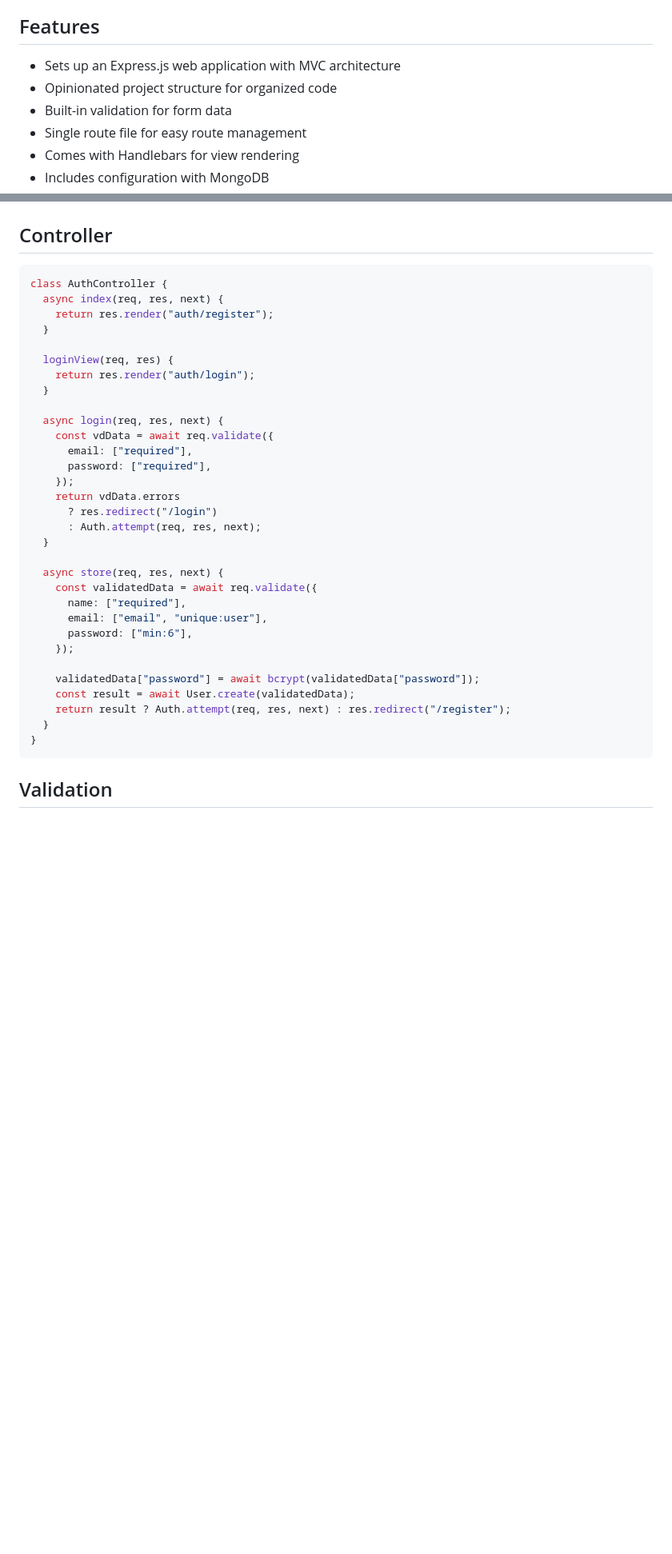
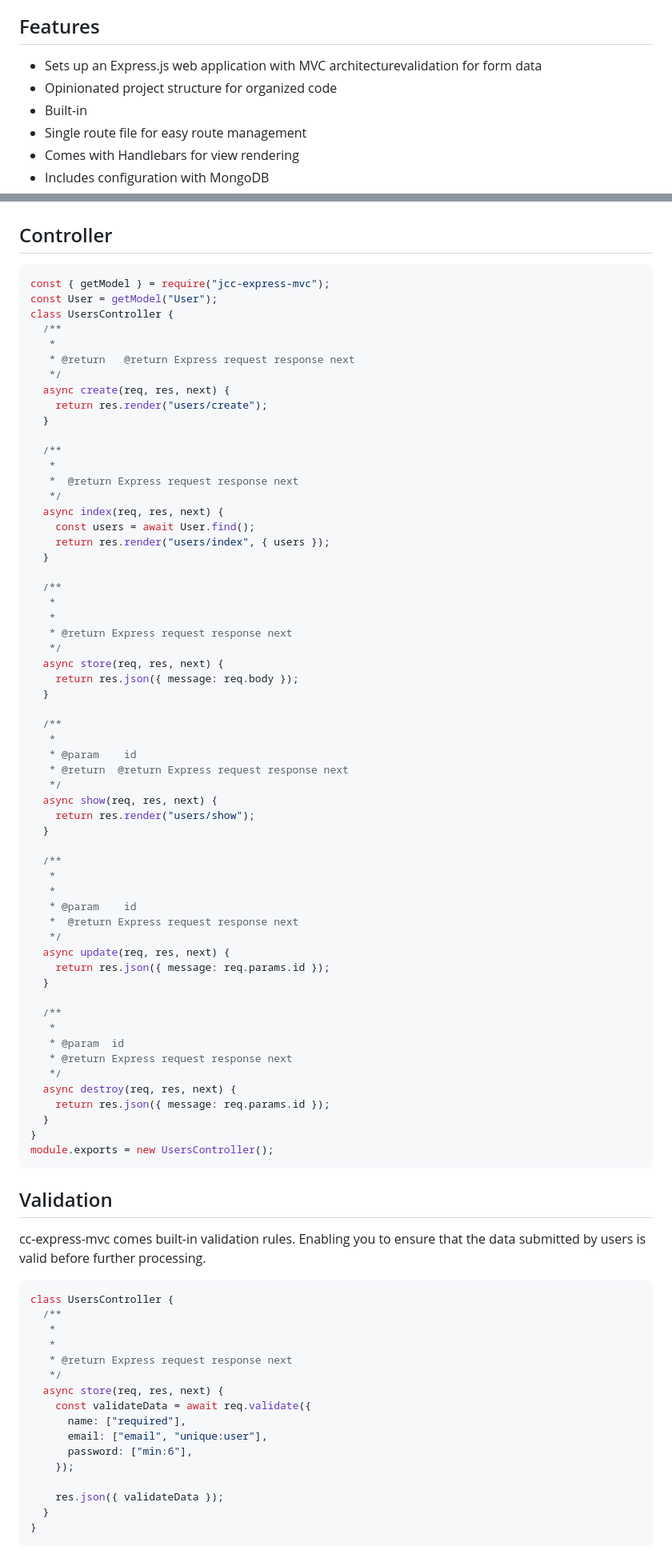
Before and after one commit to jammehabdou64/new-jcc-express-mvc-app, a Markdown page: README.md, 2 parts joined by grey strips. Shown: that part at 80% size. Rendered like a GitHub page; blank space fills up the shorter version.

````diff
--- a/README.md
+++ b/README.md
@@ -4,9 +4,9 @@ jcc-express-mvc is a lightweight Node.js package that simplifies the development
 
 ## Features
 
-- Sets up an Express.js web application with MVC architecture
+- Sets up an Express.js web application with MVC architecturevalidation for form data
 - Opinionated project structure for organized code
-- Built-in validation for form data
+- Built-in
 - Single route file for easy route management
 - Comes with Handlebars for view rendering
 - Includes configuration with MongoDB
@@ -169,37 +173,86 @@ Route.prefix("/users")
 ## Controller
 
 ```js
-class AuthController {
-  async index(req, res, next) {
-    return res.render("auth/register");
+const { getModel } = require("jcc-express-mvc");
+const User = getModel("User");
+class UsersController {
+  /**
+   *
+   * @return   @return Express request response next
+   */
+  async create(req, res, next) {
+    return res.render("users/create");
   }
 
-  loginView(req, res) {
-    return res.render("auth/login");
+  /**
+   *
+   *  @return Express request response next
+   */
+  async index(req, res, next) {
+    const users = await User.find();
+    return res.render("users/index", { users });
   }
 
-  async login(req, res, next) {
-    const vdData = await req.validate({
-      email: ["required"],
-      password: ["required"],
-    });
-    return vdData.errors
-      ? res.redirect("/login")
-      : Auth.attempt(req, res, next);
+  /**
+   *
+   *
+   * @return Express request response next
+   */
+  async store(req, res, next) {
+    return res.json({ message: req.body });
   }
 
+  /**
+   *
+   * @param    id
+   * @return  @return Express request response next
+   */
+  async show(req, res, next) {
+    return res.render("users/show");
+  }
+
+  /**
+   *
+   *
+   * @param    id
+   *  @return Express request response next
+   */
+  async update(req, res, next) {
+    return res.json({ message: req.params.id });
+  }
+
+  /**
+   *
+   * @param  id
+   * @return Express request response next
+   */
+  async destroy(req, res, next) {
+    return res.json({ message: req.params.id });
+  }
+}
+module.exports = new UsersController();
+```
+
+## Validation
+
+cc-express-mvc comes built-in validation rules. Enabling you to ensure that the data submitted by users is valid before further processing.
+
+```js
+class UsersController {
+  /**
+   *
+   *
+   * @return Express request response next
+   */
   async store(req, res, next) {
-    const validatedData = await req.validate({
+    const validateData = await req.validate({
       name: ["required"],
       email: ["email", "unique:user"],
       password: ["min:6"],
     });
 
-    validatedData["password"] = await bcrypt(validatedData["password"]);
-    const result = await User.create(validatedData);
-    return result ? Auth.attempt(req, res, next) : res.redirect("/register");
+    res.json({ validateData });
   }
 }
 ```
-## Validation
 
````
Also changed, not shown: other parts of README.md (+146 -7 lines).
